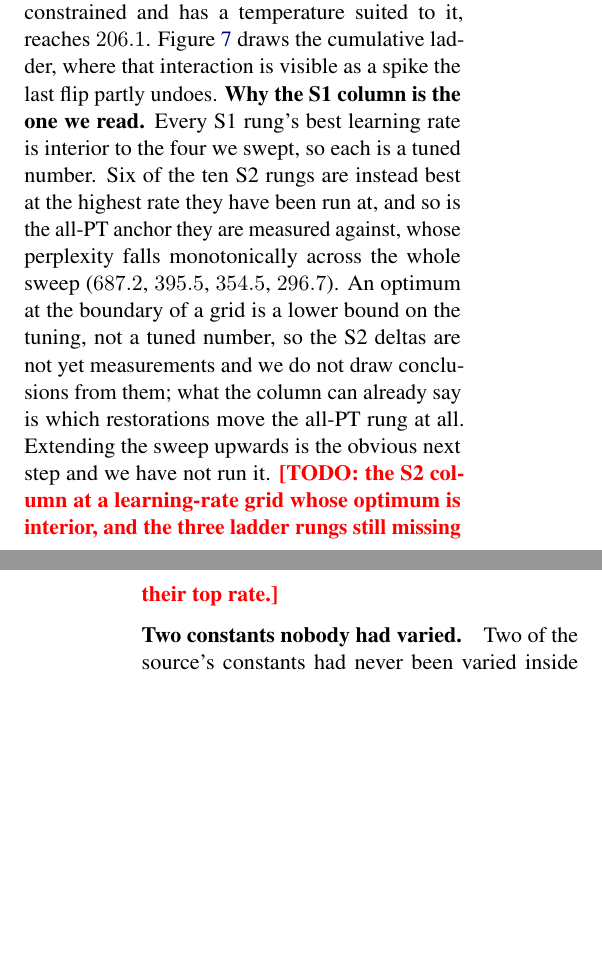
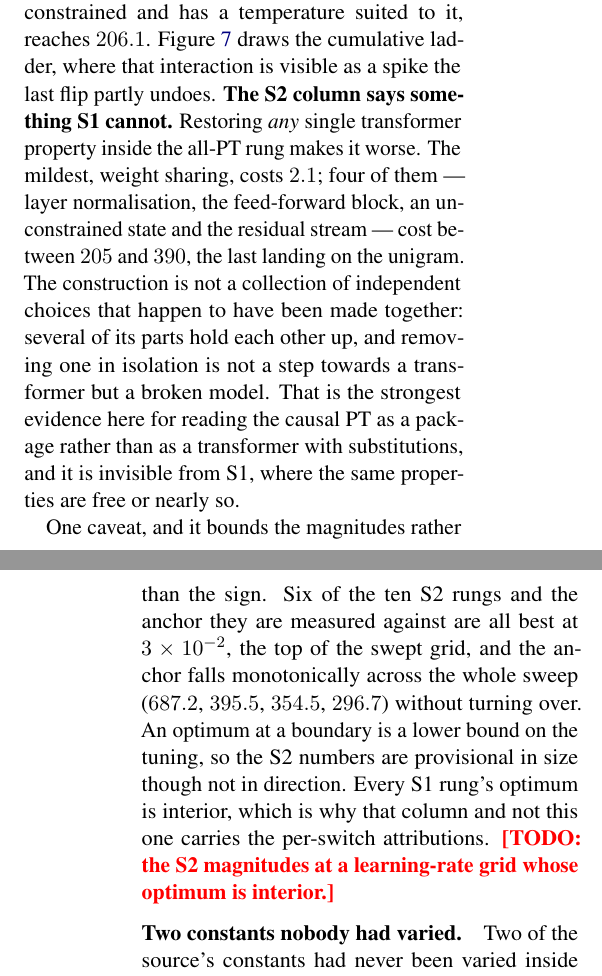
Before and after one commit to b3ly4ck/probabilistic-transformer-experiments, a LaTeX paper (paper/main.tex, which reads paper/sections/04_experiments.tex): two parts of the columns of pages 15 and 16 of 42 before the commit and two parts of the columns of pages 15 and 16 of 43 after it, joined at a grey line, cut so that both start at the same text, the shorter picture padded with empty space. Compiled offline with pdfLaTeX.

Commit message:
v1.30.0 [add]: the switch ladder is complete at 128/128, and S2 says the construction is a package
Restoring any single transformer property inside the all-PT rung makes it worse. The mildest,
weight sharing, costs 2.1; layer normalisation, the feed-forward block, an unconstrained state
and the residual stream cost between 205 and 390, the last landing on the unigram.

That is the strongest evidence in the paper for reading the causal PT as a package rather than
as a transformer with substitutions: several of its parts hold each other up, and removing one
in isolation is not a step towards a transformer but a broken model. It is invisible from S1,
where the same properties are free or nearly so -- which is the point of pricing every
difference twice.

The caveat bounds the magnitudes and not the sign: six of the ten S2 rungs and the anchor are
all best at the top of the swept learning-rate grid, and the anchor has not turned over. S1's
optima are all interior, which is why that column carries the attributions.

Also: the position switch's S1 cost is -1.0, not the -0.4 read from a partial sweep.

Co-Authored-By: Claude Opus 5 <noreply@anthropic.com>

```diff
--- a/paper/sections/04_experiments.tex
+++ b/paper/sections/04_experiments.tex
@@ -554,16 +554,23 @@ geometry without changing the temperature that geometry requires, and the intera
 two differences lands on one of them. The real decoder, which is simplex-constrained and has a
 temperature suited to it, reaches $\LadderTopVal$. \Cref{fig:ladder} draws the cumulative
 ladder, where that interaction is visible as a spike the last flip partly undoes.
-\textbf{Why the S1 column is the one we read.} Every S1 rung's best learning rate is interior to
-the four we swept, so each is a tuned number. Six of the ten S2 rungs are instead best at the
-highest rate they have been run at, and so is the all-PT anchor they are measured against, whose
-perplexity falls monotonically across the whole sweep ($687.2$, $395.5$, $354.5$, $296.7$). An
-optimum at the boundary of a grid is a lower bound on the tuning, not a tuned number, so the S2
-deltas are not yet measurements and we do not draw conclusions from them; what the column can
-already say is which restorations move the all-PT rung at all. Extending the sweep upwards is
-the obvious next step and we have not run it.
-\TODO{the S2 column at a learning-rate grid whose optimum is interior, and the three ladder
-rungs still missing their top rate.}
+\textbf{The S2 column says something S1 cannot.} Restoring \emph{any} single transformer
+property inside the all-PT rung makes it worse. The mildest, weight sharing, costs $2.1$; four
+of them --- layer normalisation, the feed-forward block, an unconstrained state and the residual
+stream --- cost between $205$ and $390$, the last landing on the unigram. The construction is
+not a collection of independent choices that happen to have been made together: several of its
+parts hold each other up, and removing one in isolation is not a step towards a transformer but
+a broken model. That is the strongest evidence here for reading the causal PT as a package
+rather than as a transformer with substitutions, and it is invisible from S1, where the same
+properties are free or nearly so.
+
+One caveat, and it bounds the magnitudes rather than the sign. Six of the ten S2 rungs and the
+anchor they are measured against are all best at $3\times10^{-2}$, the top of the swept grid,
+and the anchor falls monotonically across the whole sweep ($687.2$, $395.5$, $354.5$, $296.7$)
+without turning over. An optimum at a boundary is a lower bound on the tuning, so the S2 numbers
+are provisional in size though not in direction. Every S1 rung's optimum is interior, which is
+why that column and not this one carries the per-switch attributions.
+\TODO{the S2 magnitudes at a learning-rate grid whose optimum is interior.}
 
 \begin{figure}[t]
 \centering
```
Also changed, not shown: paper/figures/table_factored.tex (+1 -1 lines), paper/sections/04_experiments.tex (2 more changed lines), 1 other file.
